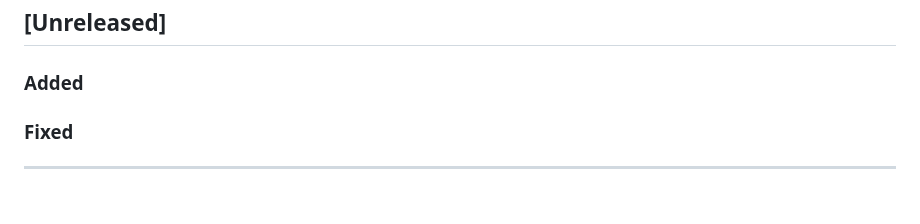
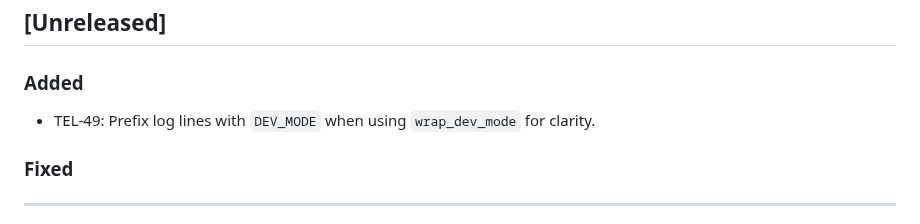
Before and after one commit to brightsparklabs/appcli, a Markdown page: CHANGELOG.md, the part around the change. GitHub-like rendering; blank space fills up the shorter version.

Commit message:
TEL-49: Add changelog

```diff
--- a/CHANGELOG.md
+++ b/CHANGELOG.md
@@ -11,6 +11,8 @@ The changelog is applicable from version `1.0.0` onwards.
 ## [Unreleased]
 
 ### Added
+
+- TEL-49: Prefix log lines with `DEV_MODE` when using `wrap_dev_mode` for clarity.
 
 ### Fixed
 
```
